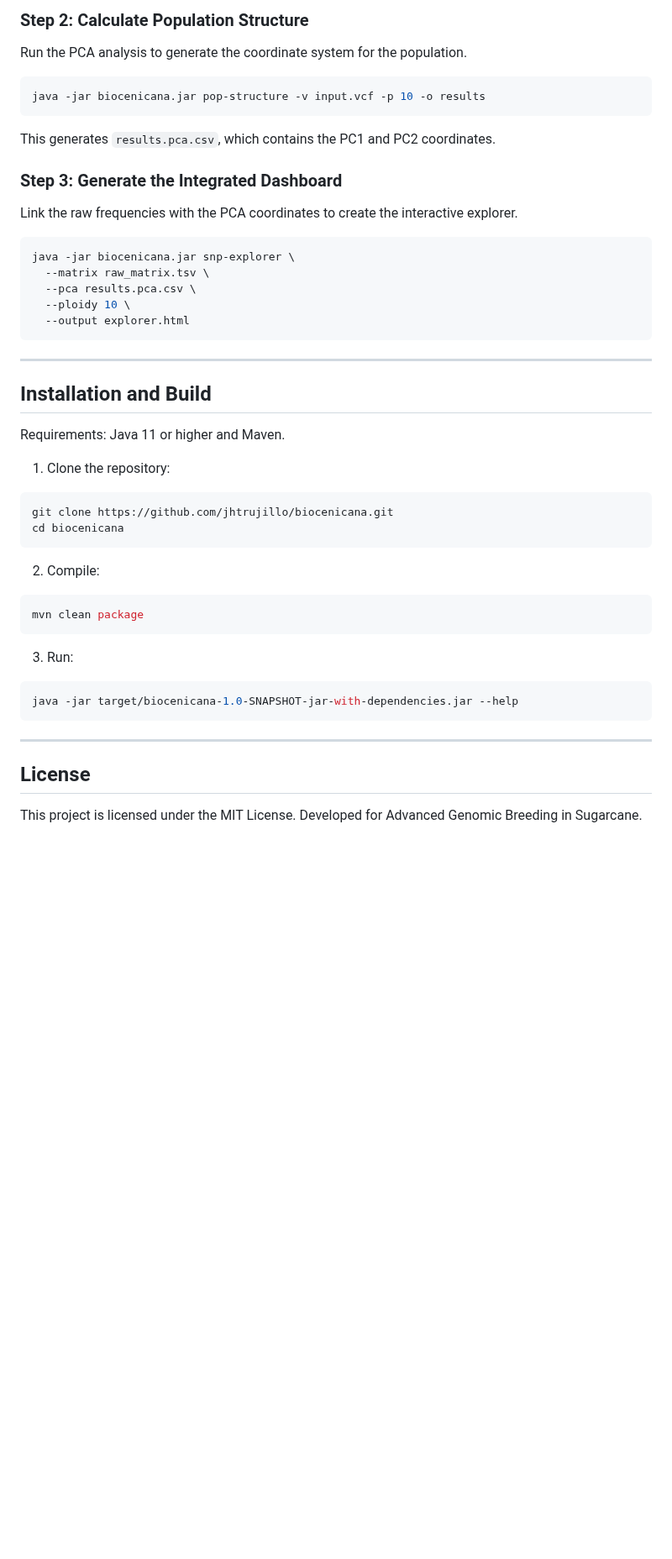
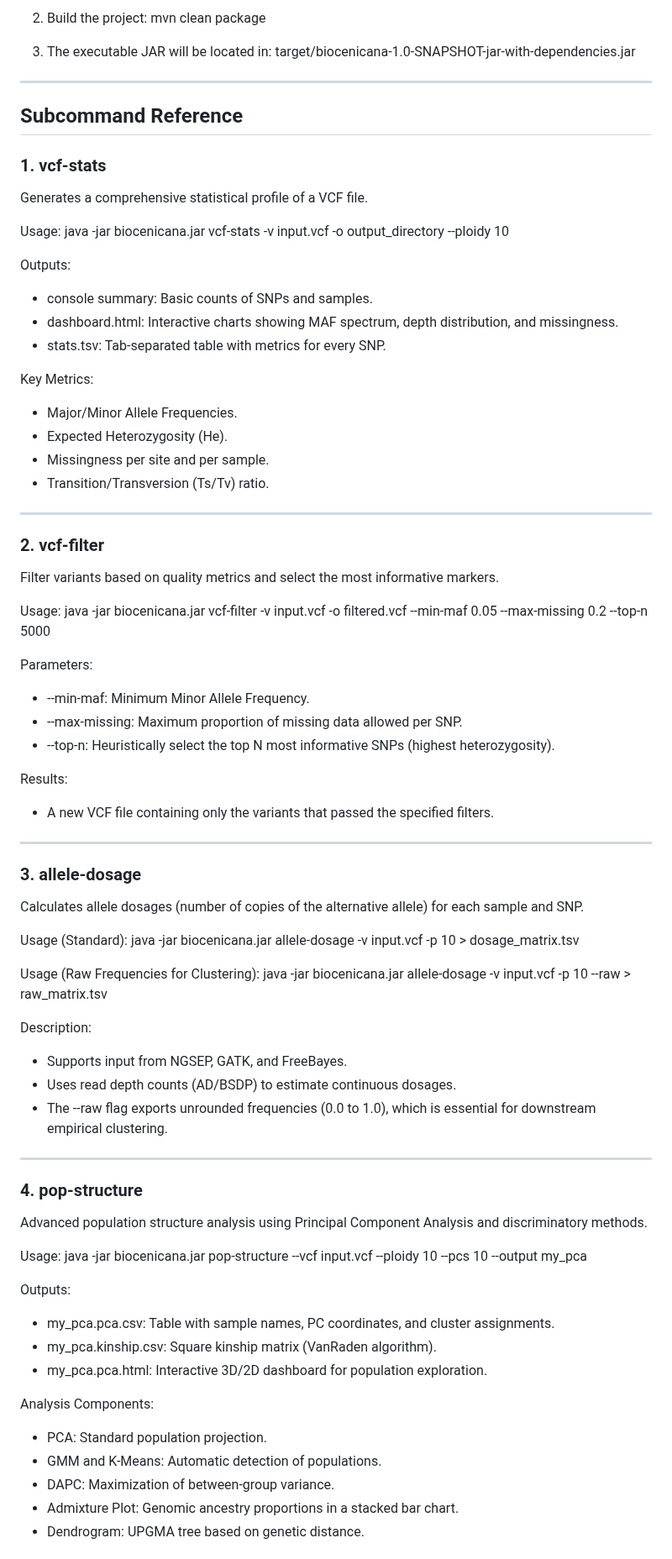
Before and after one commit to jhtrujillo/biocenicana, a Markdown page: README.md, the part around one of its changes. Shown at 84% size. Rendered like a GitHub page; blank space fills up the shorter version.

Commit message:
docs: Comprehensive documentation update with examples and function details (no icons)

````diff
--- a/README.md
+++ b/README.md
@@ -63,45 +28,80 @@ java -jar biocenicana.jar allele-dosage -v input.vcf -p 10 --raw > raw_matrix.ts
 
-### Step 2: Calculate Population Structure
-Run the PCA analysis to generate the coordinate system for the population.
-```bash
-java -jar biocenicana.jar pop-structure -v input.vcf -p 10 -o results
-```
-This generates `results.pca.csv`, which contains the PC1 and PC2 coordinates.
+2. Build the project:
+   mvn clean package
 
-### Step 3: Generate the Integrated Dashboard
-Link the raw frequencies with the PCA coordinates to create the interactive explorer.
-```bash
-java -jar biocenicana.jar snp-explorer \
-  --matrix raw_matrix.tsv \
-  --pca results.pca.csv \
-  --ploidy 10 \
-  --output explorer.html
-```
+3. The executable JAR will be located in:
+   target/biocenicana-1.0-SNAPSHOT-jar-with-dependencies.jar
 
 ---
 
-## Installation and Build
+## Subcommand Reference
 
-Requirements: Java 11 or higher and Maven.
+### 1. vcf-stats
+Generates a comprehensive statistical profile of a VCF file.
 
-1. Clone the repository:
-```bash
-git clone https://github.com/jhtrujillo/biocenicana.git
-cd biocenicana
-```
+Usage:
+java -jar biocenicana.jar vcf-stats -v input.vcf -o output_directory --ploidy 10
 
-2. Compile:
-```bash
-mvn clean package
-```
+Outputs:
+- console summary: Basic counts of SNPs and samples.
+- dashboard.html: Interactive charts showing MAF spectrum, depth distribution, and missingness.
+- stats.tsv: Tab-separated table with metrics for every SNP.
 
-3. Run:
-```bash
-java -jar target/biocenicana-1.0-SNAPSHOT-jar-with-dependencies.jar --help
-```
+Key Metrics:
+- Major/Minor Allele Frequencies.
+- Expected Heterozygosity (He).
+- Missingness per site and per sample.
+- Transition/Transversion (Ts/Tv) ratio.
 
 ---
 
-## License
+### 2. vcf-filter
+Filter variants based on quality metrics and select the most informative markers.
 
-This project is licensed under the MIT License. Developed for Advanced Genomic Breeding in Sugarcane.
+Usage:
+java -jar biocenicana.jar vcf-filter -v input.vcf -o filtered.vcf --min-maf 0.05 --max-missing 0.2 --top-n 5000
+
+Parameters:
+- --min-maf: Minimum Minor Allele Frequency.
+- --max-missing: Maximum proportion of missing data allowed per SNP.
+- --top-n: Heuristically select the top N most informative SNPs (highest heterozygosity).
+
+Results:
+- A new VCF file containing only the variants that passed the specified filters.
+
+---
+
+### 3. allele-dosage
+Calculates allele dosages (number of copies of the alternative allele) for each sample and SNP.
+
+Usage (Standard):
+java -jar biocenicana.jar allele-dosage -v input.vcf -p 10 > dosage_matrix.tsv
+
+Usage (Raw Frequencies for Clustering):
+java -jar biocenicana.jar allele-dosage -v input.vcf -p 10 --raw > raw_matrix.tsv
+
+Description:
+- Supports input from NGSEP, GATK, and FreeBayes.
+- Uses read depth counts (AD/BSDP) to estimate continuous dosages.
+- The --raw flag exports unrounded frequencies (0.0 to 1.0), which is essential for downstream empirical clustering.
+
+---
+
+### 4. pop-structure
+Advanced population structure analysis using Principal Component Analysis and discriminatory methods.
+
+Usage:
+java -jar biocenicana.jar pop-structure --vcf input.vcf --ploidy 10 --pcs 10 --output my_pca
+
+Outputs:
+- my_pca.pca.csv: Table with sample names, PC coordinates, and cluster assignments.
+- my_pca.kinship.csv: Square kinship matrix (VanRaden algorithm).
+- my_pca.pca.html: Interactive 3D/2D dashboard for population exploration.
+
+Analysis Components:
+- PCA: Standard population projection.
+- GMM and K-Means: Automatic detection of populations.
+- DAPC: Maximization of between-group variance.
+- Admixture Plot: Genomic ancestry proportions in a stacked bar chart.
+- Dendrogram: UPGMA tree based on genetic distance.
+
````
Also changed, not shown: other parts of README.md (+92 -52 lines).
